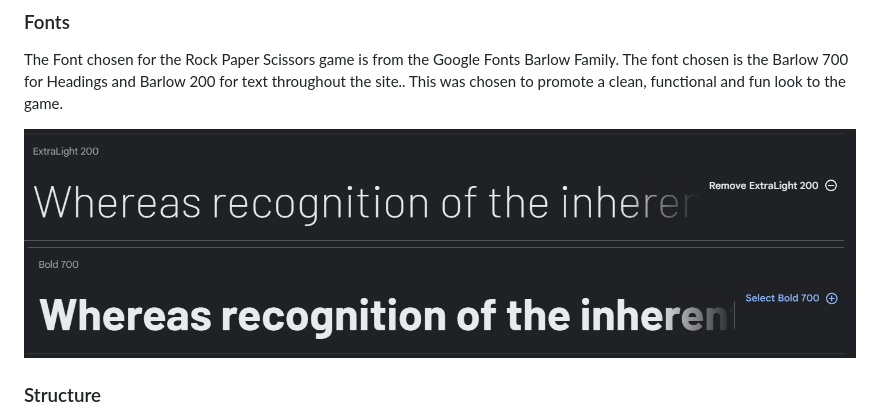
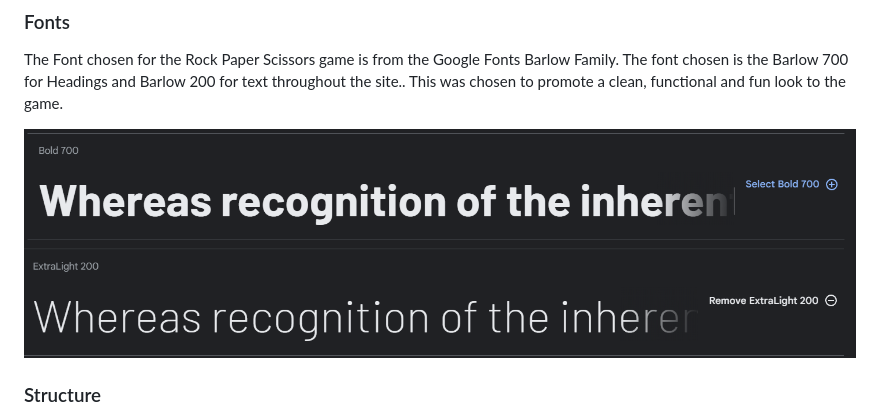
Before and after one commit to bdolan55/CI_PP2_rock_paper_scissors, a Markdown page: README.md, the part around the change. Rendered like a GitHub page.

Commit message:
fonts and pallettes images added

```diff
--- a/README.md
+++ b/README.md
@@ -110,8 +110,8 @@ The colors scheme chosen for Rock paper Scissors game is to provide an enjoyable
 The Font chosen for the Rock Paper Scissors game is from the Google Fonts Barlow Family. The font chosen is the Barlow 700 for Headings and Barlow 200 for text throughout the site.. This was chosen to promote a clean, functional and fun look to the game.
 <br>
 
-![Fonts](./assets/images/barlow%20200%20font%20image.png)
-![Fonts](./assets/images/barlow%20700%20bold%20font%20image.png)
+![Fonts](./assets/images/barlow_700_bold_font_image.png)
+![Fonts](./assets/images/barlow_200_font_image.png)
 
 ### Structure
 The website has been presented in a familiar and user friendly way. The navigation through the website would be familiar to any user arriving to the site. Navigation bar is clean and presented along the top of the page with the NavBar being set to sticky for ease so the navbar moves with you as you scroll down the page for easy site navigation. From left to right on Navbar you have DND Group Text to show Owner of site and on the right side shows the headings and links to the other pages within the site.
```
Also changed, not shown: assets/images/barlow_200_font_image.png (renamed from assets/images/barlow 200 font image.png), assets/images/barlow_700_bold_font_image.png (renamed from assets/images/barlow 700 bold font image.png).
